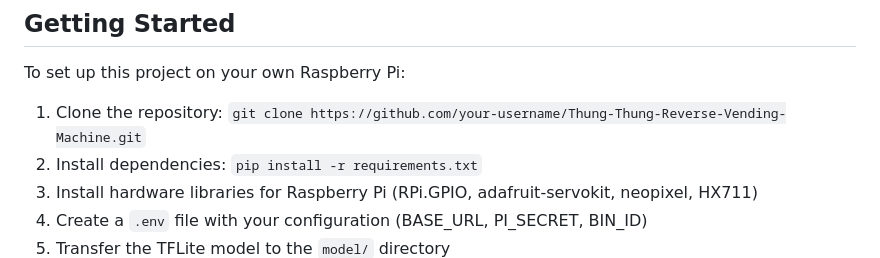
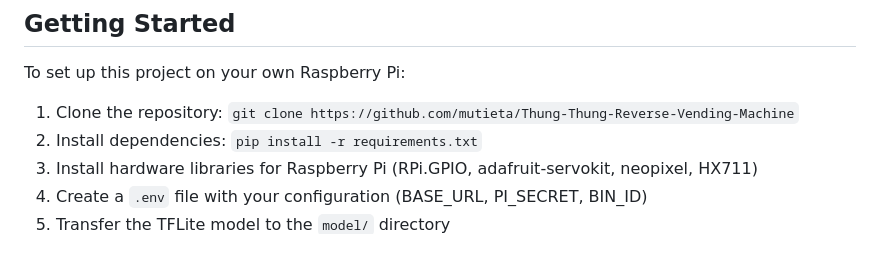
Before and after one commit to mutieta/Thung-Thung-Reverse-Vending-Machine, a Markdown page: README.md, the part around the change. GitHub-like rendering.

```diff
--- a/README.md
+++ b/README.md
@@ -76,7 +76,7 @@ Watch the full machine in action here: [YouTube Demo Link]
 ## Getting Started
 To set up this project on your own Raspberry Pi:
 
-1. Clone the repository: `git clone https://github.com/your-username/Thung-Thung-Reverse-Vending-Machine.git`
+1. Clone the repository: `git clone https://github.com/mutieta/Thung-Thung-Reverse-Vending-Machine`
 2. Install dependencies: `pip install -r requirements.txt`
 3. Install hardware libraries for Raspberry Pi (RPi.GPIO, adafruit-servokit, neopixel, HX711)
 4. Create a `.env` file with your configuration (BASE_URL, PI_SECRET, BIN_ID)
```
